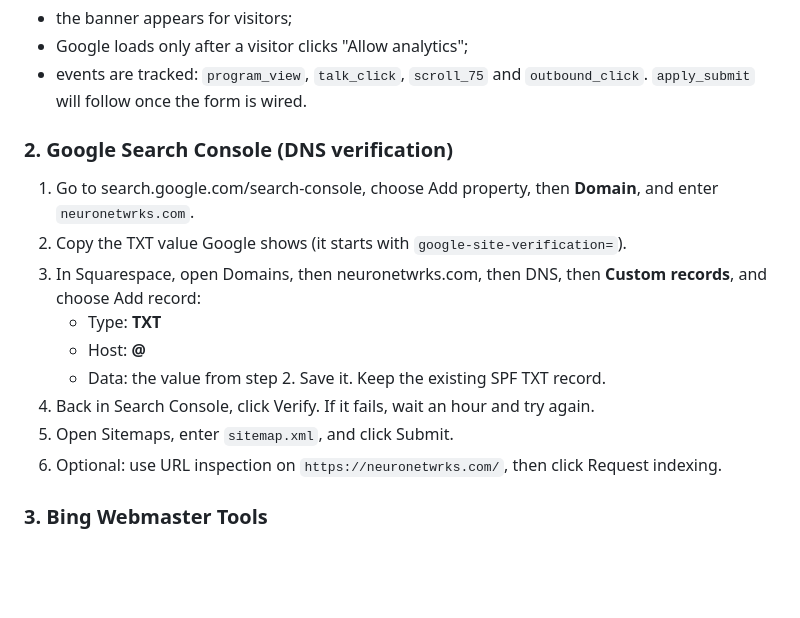
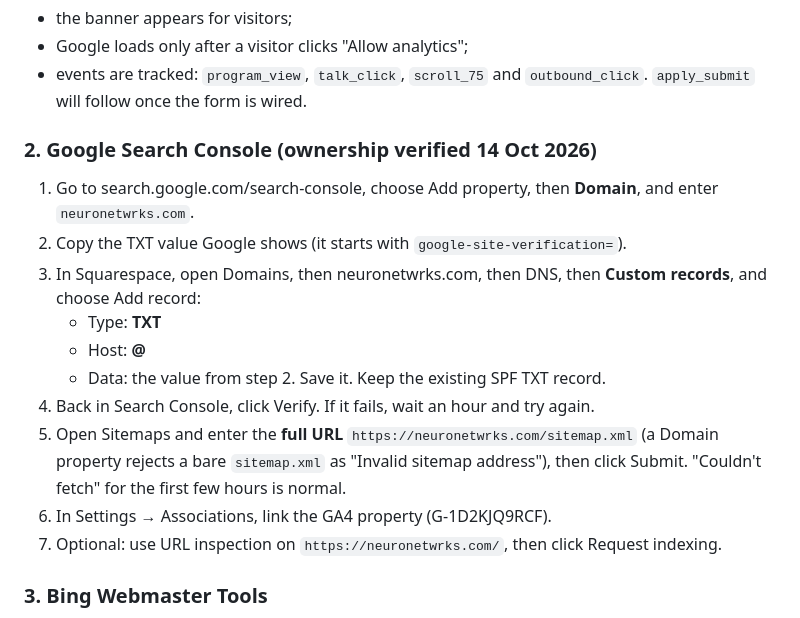
Before and after one commit to huss2003/NeuroNetwrks.com, a Markdown page: docs/launch-checklist.md, the part around the change. GitHub-like rendering; blank space fills up the shorter version.

Commit message:
docs: GSC verified; full sitemap URL for Domain property
Co-Authored-By: Claude Opus 5.5 <noreply@anthropic.com>
Claude-Session: https://claude.ai/code/session_0178khRMrmPYUK2apkoJjGjF

```diff
--- a/docs/launch-checklist.md
+++ b/docs/launch-checklist.md
@@ -28,7 +28,7 @@ Claude then sets `GA_ID` in `tools/preview-gen/build.py`, rebuilds and deploys.
 - Google loads only after a visitor clicks "Allow analytics";
 - events are tracked: `program_view`, `talk_click`, `scroll_75` and `outbound_click`. `apply_submit` will follow once the form is wired.
 
-### 2. Google Search Console (DNS verification)
+### 2. Google Search Console (ownership verified 14 Oct 2026)
 1. Go to search.google.com/search-console, choose Add property, then **Domain**, and enter `neuronetwrks.com`.
 2. Copy the TXT value Google shows (it starts with `google-site-verification=`).
 3. In Squarespace, open Domains, then neuronetwrks.com, then DNS, then **Custom records**, and choose Add record:
@@ -37,7 +37,8 @@ Claude then sets `GA_ID` in `tools/preview-gen/build.py`, rebuilds and deploys.
    - Data: the value from step 2.
    Save it. Keep the existing SPF TXT record.
 4. Back in Search Console, click Verify. If it fails, wait an hour and try again.
-5. Open Sitemaps, enter `sitemap.xml`, and click Submit.
+5. Open Sitemaps and enter the **full URL** `https://neuronetwrks.com/sitemap.xml` (a Domain property rejects a bare `sitemap.xml` as "Invalid sitemap address"), then click Submit. "Couldn't fetch" for the first few hours is normal.
+6. In Settings → Associations, link the GA4 property (G-1D2KJQ9RCF).
 6. Optional: use URL inspection on `https://neuronetwrks.com/`, then click Request indexing.
 
 ### 3. Bing Webmaster Tools
```
